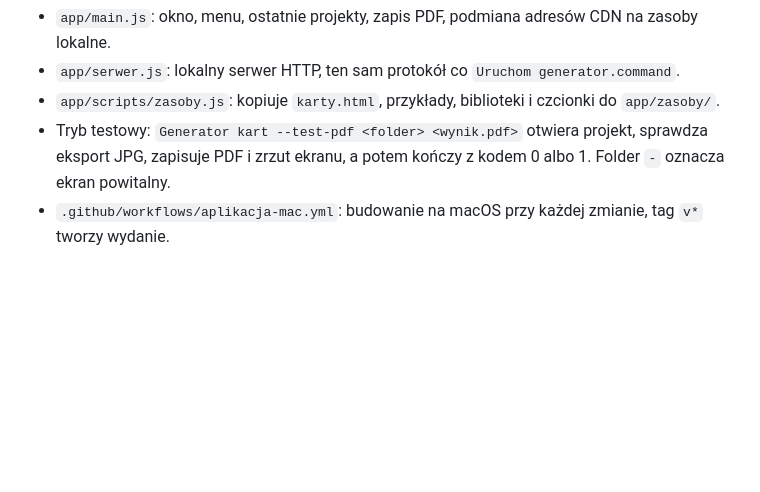
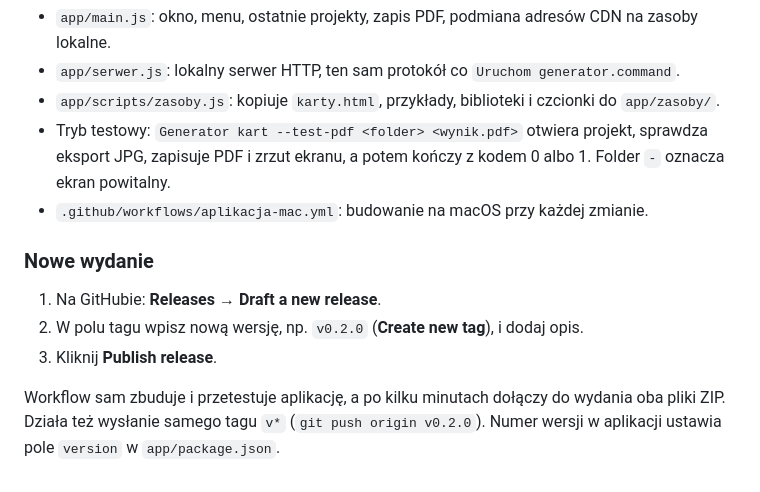
Before and after one commit to DarkenPL/GeneratorKart, a Markdown page: docs/aplikacja.md, the part around the change. GitHub-like rendering; blank space fills up the shorter version.

Commit message:
Dokumentacja: jak opublikować nowe wydanie aplikacji
Co-Authored-By: Claude Opus 5.5 <noreply@anthropic.com>
Claude-Session: https://claude.ai/code/session_01S7PmQBCYhxvK9YKc4sbf8u

```diff
--- a/docs/aplikacja.md
+++ b/docs/aplikacja.md
@@ -62,4 +62,12 @@ npm run dist       # budowanie .app (na macOS)
 - `app/serwer.js`: lokalny serwer HTTP, ten sam protokół co `Uruchom generator.command`.
 - `app/scripts/zasoby.js`: kopiuje `karty.html`, przykłady, biblioteki i czcionki do `app/zasoby/`.
 - Tryb testowy: `Generator kart --test-pdf <folder> <wynik.pdf>` otwiera projekt, sprawdza eksport JPG, zapisuje PDF i zrzut ekranu, a potem kończy z kodem 0 albo 1. Folder `-` oznacza ekran powitalny.
-- `.github/workflows/aplikacja-mac.yml`: budowanie na macOS przy każdej zmianie, tag `v*` tworzy wydanie.
+- `.github/workflows/aplikacja-mac.yml`: budowanie na macOS przy każdej zmianie.
+
+### Nowe wydanie
+
+1. Na GitHubie: **Releases → Draft a new release**.
+2. W polu tagu wpisz nową wersję, np. `v0.2.0` (**Create new tag**), i dodaj opis.
+3. Kliknij **Publish release**.
+
+Workflow sam zbuduje i przetestuje aplikację, a po kilku minutach dołączy do wydania oba pliki ZIP. Działa też wysłanie samego tagu `v*` (`git push origin v0.2.0`). Numer wersji w aplikacji ustawia pole `version` w `app/package.json`.
```
